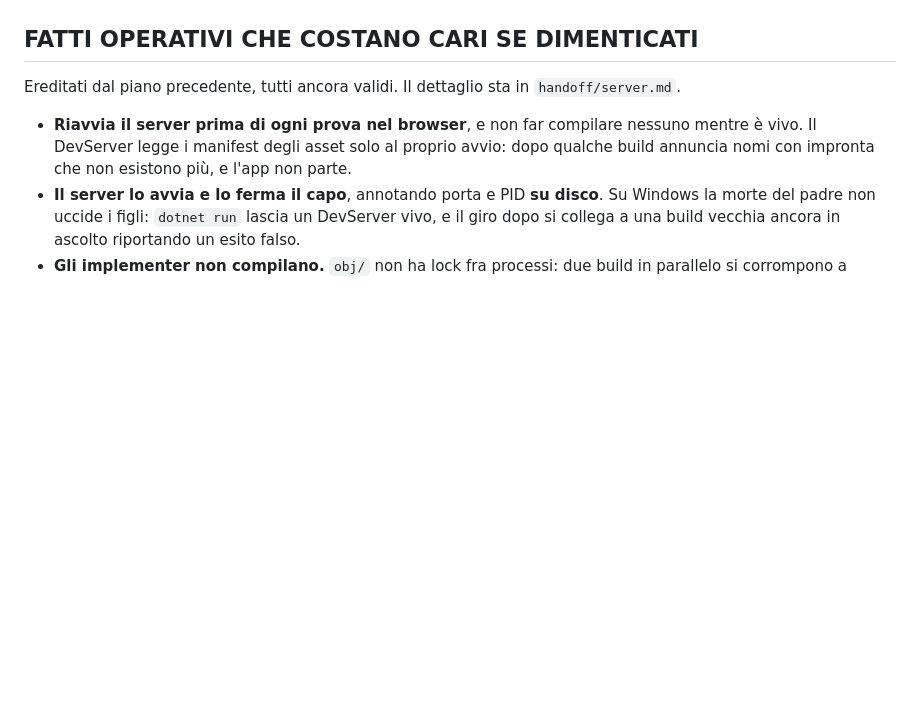
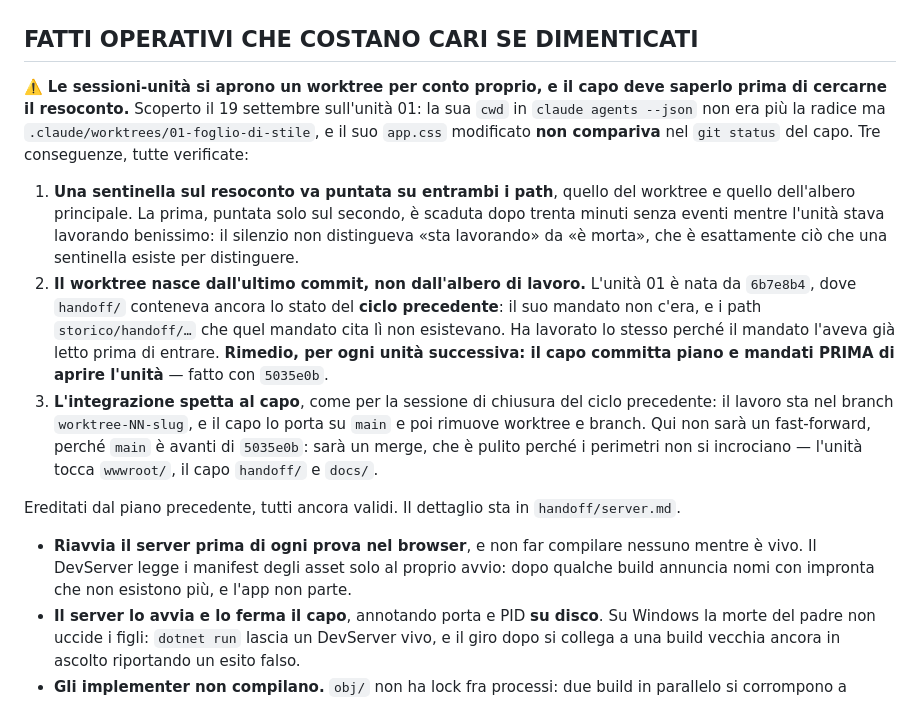
Before and after one commit to Grandre21/eton, a Markdown page: handoff/PIANO.md, the part around one of its changes. Rendered like a GitHub page; blank space fills up the shorter version.

```diff
--- a/handoff/PIANO.md
+++ b/handoff/PIANO.md
@@ -277,6 +315,27 @@ se ne passano uno.
 
 ## FATTI OPERATIVI CHE COSTANO CARI SE DIMENTICATI
 
+⚠️ **Le sessioni-unità si aprono un worktree per conto proprio, e il capo deve saperlo prima di
+cercarne il resoconto.** Scoperto il 19 settembre sull'unità 01: la sua `cwd` in
+`claude agents --json` non era più la radice ma `.claude/worktrees/01-foglio-di-stile`, e il suo
+`app.css` modificato **non compariva** nel `git status` del capo. Tre conseguenze, tutte
+verificate:
+
+1. **Una sentinella sul resoconto va puntata su entrambi i path**, quello del worktree e quello
+   dell'albero principale. La prima, puntata solo sul secondo, è scaduta dopo trenta minuti senza
+   eventi mentre l'unità stava lavorando benissimo: il silenzio non distingueva «sta lavorando»
+   da «è morta», che è esattamente ciò che una sentinella esiste per distinguere.
+2. **Il worktree nasce dall'ultimo commit, non dall'albero di lavoro.** L'unità 01 è nata da
+   `6b7e8b4`, dove `handoff/` conteneva ancora lo stato del **ciclo precedente**: il suo mandato
+   non c'era, e i path `storico/handoff/…` che quel mandato cita lì non esistevano. Ha lavorato
+   lo stesso perché il mandato l'aveva già letto prima di entrare. **Rimedio, per ogni unità
+   successiva: il capo committa piano e mandati PRIMA di aprire l'unità** — fatto con `5035e0b`.
+3. **L'integrazione spetta al capo**, come per la sessione di chiusura del ciclo precedente: il
+   lavoro sta nel branch `worktree-NN-slug`, e il capo lo porta su `main` e poi rimuove worktree
+   e branch. Qui non sarà un fast-forward, perché `main` è avanti di `5035e0b`: sarà un merge, che
+   è pulito perché i perimetri non si incrociano — l'unità tocca `wwwroot/`, il capo `handoff/` e
+   `docs/`.
+
 Ereditati dal piano precedente, tutti ancora validi. Il dettaglio sta in `handoff/server.md`.
 
 - **Riavvia il server prima di ogni prova nel browser**, e non far compilare nessuno mentre è
```
Also changed, not shown: other parts of handoff/PIANO.md (+46 -8 lines).
